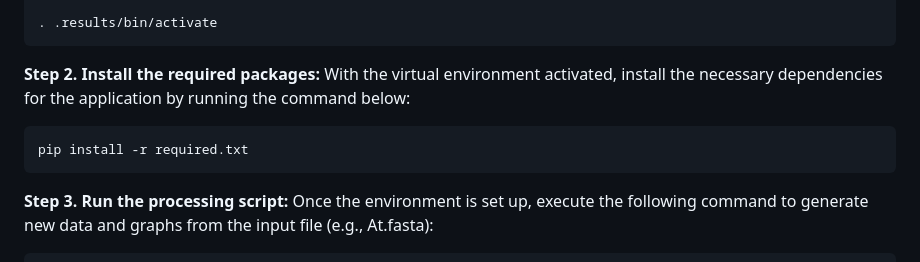
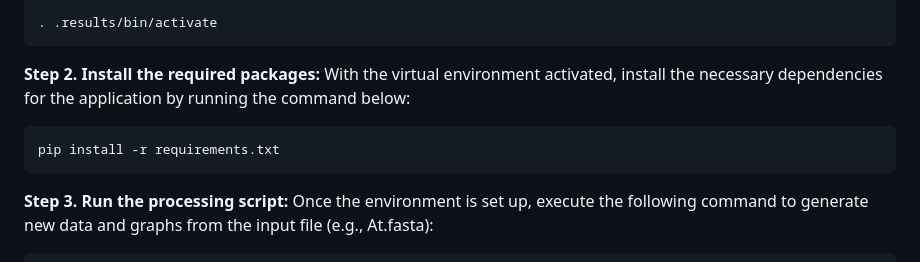
Before and after one commit to Marcos-Fernando/AnnoTEP_v1, a Markdown page: README.md, the part around the change. Rendered like a GitHub page.

Commit message:
Edit requirements

````diff
--- a/README.md
+++ b/README.md
@@ -331,7 +331,7 @@ python -m venv .results
 
 **Step 2. Install the required packages:** With the virtual environment activated, install the necessary dependencies for the application by running the command below:
  ```sh
-pip install -r required.txt
+pip install -r requirements.txt
 ```
 
 **Step 3. Run the processing script:** Once the environment is set up, execute the following command to generate new data and graphs from the input file (e.g., At.fasta):
````
